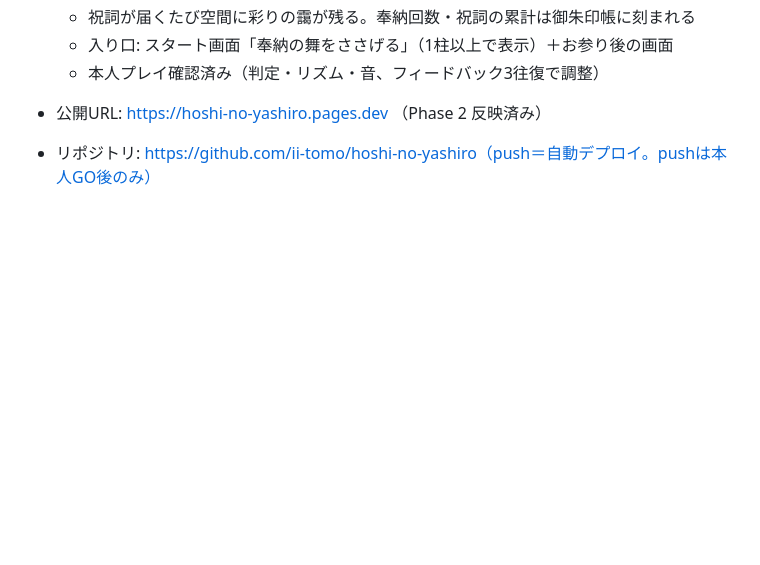
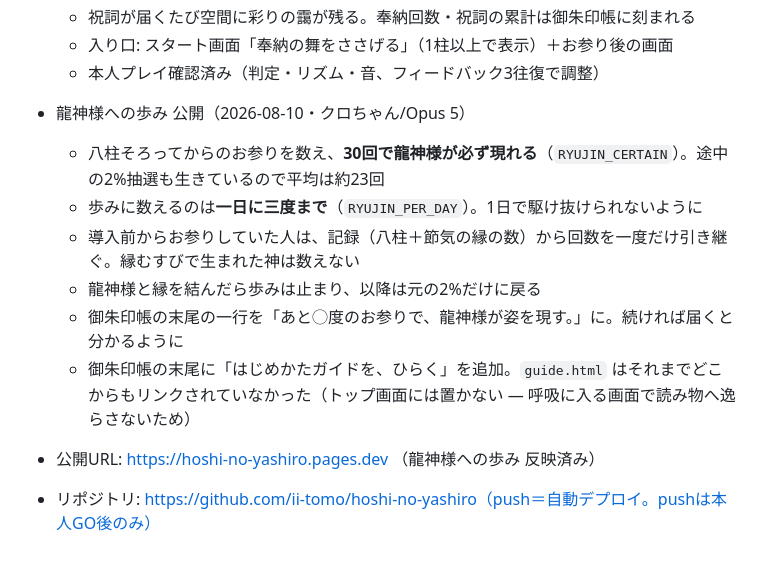
Before and after one commit to ii-tomo/hoshi-no-yashiro, a Markdown page: README.md, the part around the change. Rendered like a GitHub page; blank space fills up the shorter version.

Commit message:
READMEに「龍神様への歩み」を記録
Co-Authored-By: Claude Opus 5 <noreply@anthropic.com>

```diff
--- a/README.md
+++ b/README.md
@@ -48,5 +48,13 @@
   * 入り口: スタート画面「奉納の舞をささげる」（1柱以上で表示）＋お参り後の画面
   * 本人プレイ確認済み（判定・リズム・音、フィードバック3往復で調整）
 
-* 公開URL: https://hoshi-no-yashiro.pages.dev （Phase 2 反映済み）
+* 龍神様への歩み 公開（2026-08-10・クロちゃん/Opus 5）
+  * 八柱そろってからのお参りを数え、**30回で龍神様が必ず現れる**（`RYUJIN_CERTAIN`）。途中の2%抽選も生きているので平均は約23回
+  * 歩みに数えるのは**一日に三度まで**（`RYUJIN_PER_DAY`）。1日で駆け抜けられないように
+  * 導入前からお参りしていた人は、記録（八柱＋節気の縁の数）から回数を一度だけ引き継ぐ。縁むすびで生まれた神は数えない
+  * 龍神様と縁を結んだら歩みは止まり、以降は元の2%だけに戻る
+  * 御朱印帳の末尾の一行を「あと◯度のお参りで、龍神様が姿を現す。」に。続ければ届くと分かるように
+  * 御朱印帳の末尾に「はじめかたガイドを、ひらく」を追加。`guide.html` はそれまでどこからもリンクされていなかった（トップ画面には置かない ― 呼吸に入る画面で読み物へ逸らさないため）
+
+* 公開URL: https://hoshi-no-yashiro.pages.dev （龍神様への歩み 反映済み）
 * リポジトリ: https://github.com/ii-tomo/hoshi-no-yashiro（push＝自動デプロイ。pushは本人GO後のみ）
```
